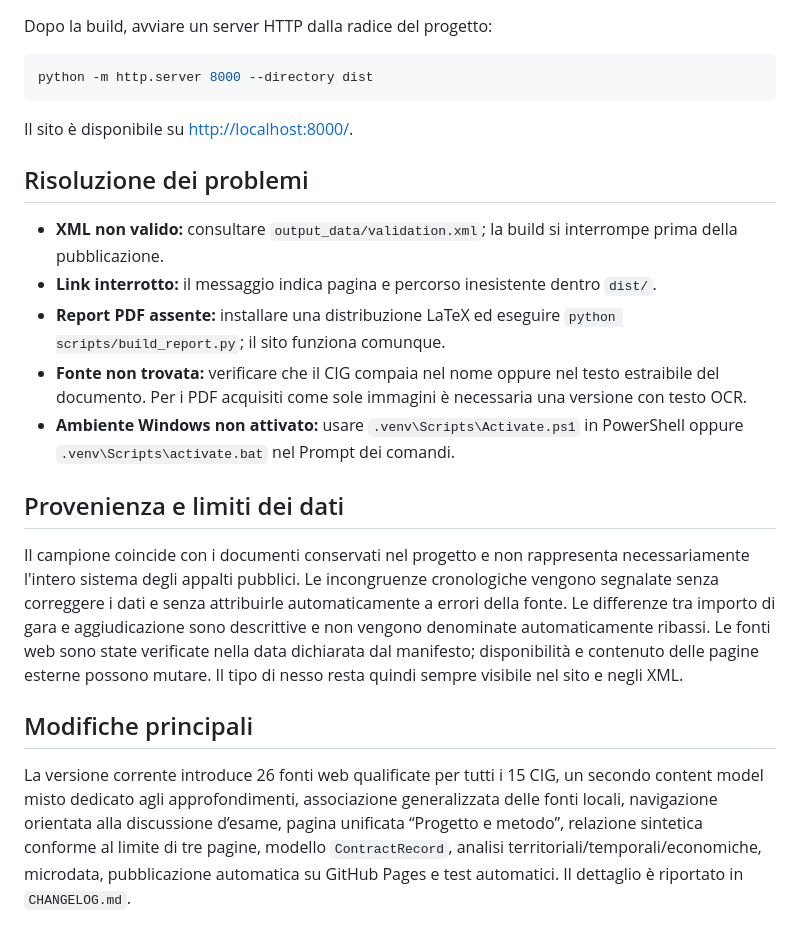
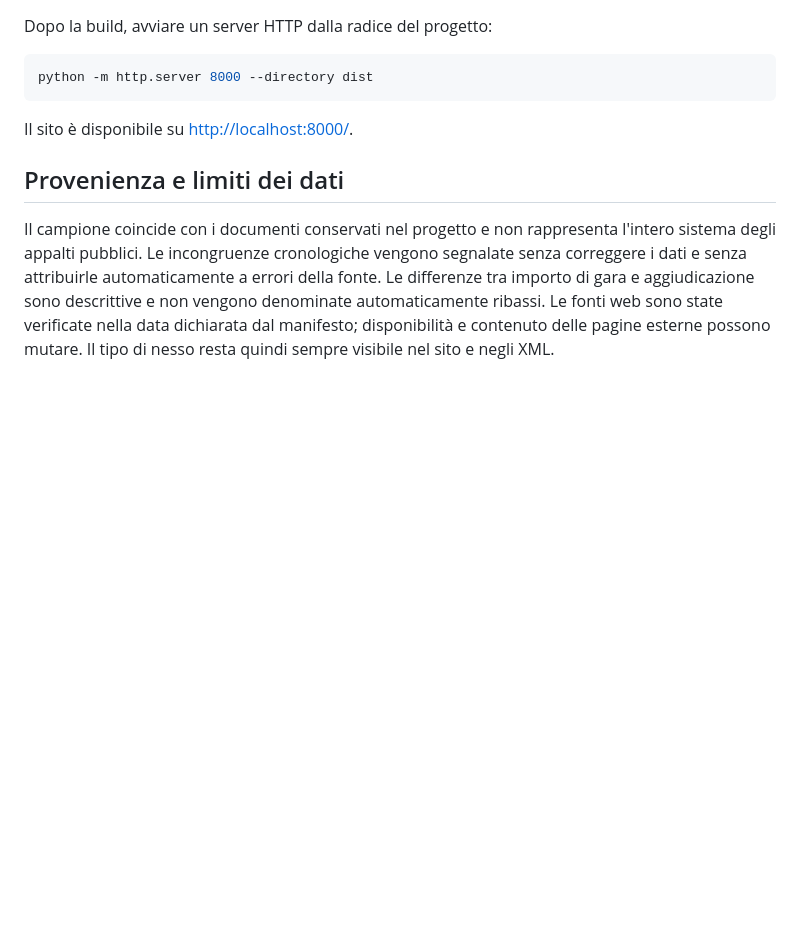
Before and after one commit to massimilianoricchiuti/Elaborazione-di-testi-e-gestione-documentale, a Markdown page: README.md, the part around one of its changes. Rendered like a GitHub page; blank space fills up the shorter version.

```diff
--- a/README.md
+++ b/README.md
@@ -139,18 +139,6 @@ python -m http.server 8000 --directory dist
 
 Il sito è disponibile su <http://localhost:8000/>.
 
-## Risoluzione dei problemi
-
-- **XML non valido:** consultare `output_data/validation.xml`; la build si interrompe prima della pubblicazione.
-- **Link interrotto:** il messaggio indica pagina e percorso inesistente dentro `dist/`.
-- **Report PDF assente:** installare una distribuzione LaTeX ed eseguire `python scripts/build_report.py`; il sito funziona comunque.
-- **Fonte non trovata:** verificare che il CIG compaia nel nome oppure nel testo estraibile del documento. Per i PDF acquisiti come sole immagini è necessaria una versione con testo OCR.
-- **Ambiente Windows non attivato:** usare `.venv\Scripts\Activate.ps1` in PowerShell oppure `.venv\Scripts\activate.bat` nel Prompt dei comandi.
-
 ## Provenienza e limiti dei dati
 
-Il campione coincide con i documenti conservati nel progetto e non rappresenta necessariamente l'intero sistema degli appalti pubblici. Le incongruenze cronologiche vengono segnalate senza correggere i dati e senza attribuirle automaticamente a errori della fonte. Le differenze tra importo di gara e aggiudicazione sono descrittive e non vengono denominate automaticamente ribassi. Le fonti web sono state verificate nella data dichiarata dal manifesto; disponibilità e contenuto delle pagine esterne possono mutare. Il tipo di nesso resta quindi sempre visibile nel sito e negli XML.
-
-## Modifiche principali
-
-La versione corrente introduce 26 fonti web qualificate per tutti i 15 CIG, un secondo content model misto dedicato agli approfondimenti, associazione generalizzata delle fonti locali, navigazione orientata alla discussione d’esame, pagina unificata “Progetto e metodo”, relazione sintetica conforme al limite di tre pagine, modello `ContractRecord`, analisi territoriali/temporali/economiche, microdata, pubblicazione automatica su GitHub Pages e test automatici. Il dettaglio è riportato in `CHANGELOG.md`.
+Il campione coincide con i documenti conservati nel progetto e non rappresenta l'intero sistema degli appalti pubblici. Le incongruenze cronologiche vengono segnalate senza correggere i dati e senza attribuirle automaticamente a errori della fonte. Le differenze tra importo di gara e aggiudicazione sono descrittive e non vengono denominate automaticamente ribassi. Le fonti web sono state verificate nella data dichiarata dal manifesto; disponibilità e contenuto delle pagine esterne possono mutare. Il tipo di nesso resta quindi sempre visibile nel sito e negli XML.
```
Also changed, not shown: other parts of README.md (+2 -2 lines).
